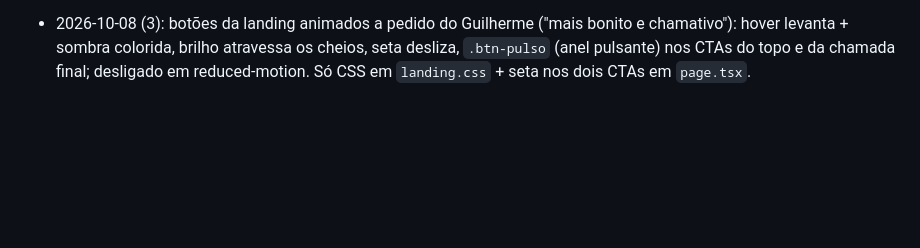
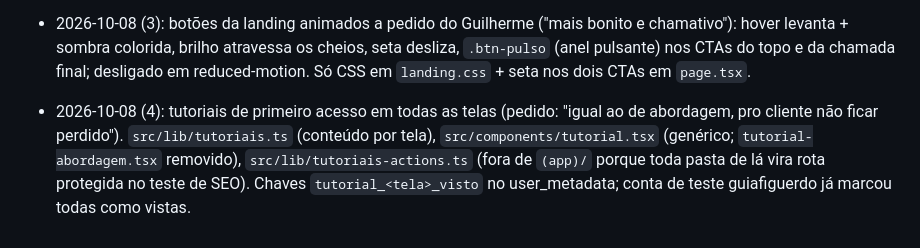
Before and after one commit to guilhermeamorim123/sac-mix, a Markdown page: memory/project_outsell.md, the part around the change. Rendered like a GitHub page; blank space fills up the shorter version.

Commit message:
docs(memory): outsell per-screen tutorials

```diff
--- a/memory/project_outsell.md
+++ b/memory/project_outsell.md
@@ -137,3 +137,5 @@ OutSell é o SaaS que remodela o DGX Foco (Lovable `879efa46-428c-44f0-9ac7-ff28
 - 2026-10-08 (2): pedido do Guilherme: ao acabar a cota, oferecer plano maior ou compra de crédito. Decisão (minha recomendação, aceita implicitamente): pacote avulso só em plano pago, grátis vai pra Rota; pacote por busca mais caro que o plano de cima. Migração 0013 `cota_extra` APLICADA; `limite_do_usuario` soma créditos do mês. `src/lib/oferta-cota.ts`, `src/components/oferta-cota.tsx`, PACOTES em `planos.ts` (20 buscas R$59, 50 R$129, 300 msgs IA R$39), admin lança crédito em `/admin/clientes/[id]` (`admin/actions.ts`). Verificado em prod: crédito de 20 subiu o limite de 1→21; usuário não consegue se auto-creditar (403). Sem cobrança automática: botões viram e-mail pra outsellops.
 
 - 2026-10-08 (3): botões da landing animados a pedido do Guilherme ("mais bonito e chamativo"): hover levanta + sombra colorida, brilho atravessa os cheios, seta desliza, `.btn-pulso` (anel pulsante) nos CTAs do topo e da chamada final; desligado em reduced-motion. Só CSS em `landing.css` + seta nos dois CTAs em `page.tsx`.
+
+- 2026-10-08 (4): tutoriais de primeiro acesso em todas as telas (pedido: "igual ao de abordagem, pro cliente não ficar perdido"). `src/lib/tutoriais.ts` (conteúdo por tela), `src/components/tutorial.tsx` (genérico; `tutorial-abordagem.tsx` removido), `src/lib/tutoriais-actions.ts` (fora de `(app)/` porque toda pasta de lá vira rota protegida no teste de SEO). Chaves `tutorial_<tela>_visto` no user_metadata; conta de teste guiafiguerdo já marcou todas como vistas.
```
